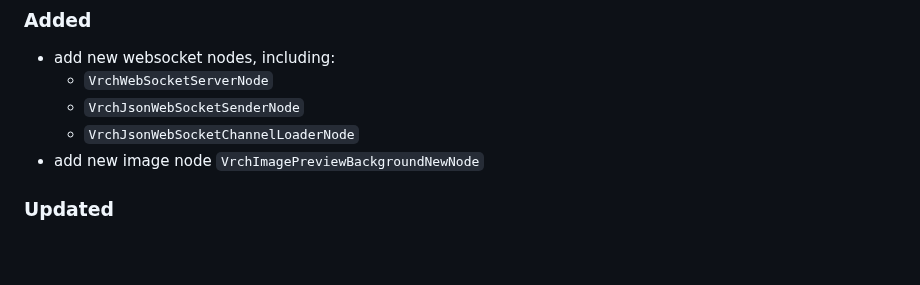
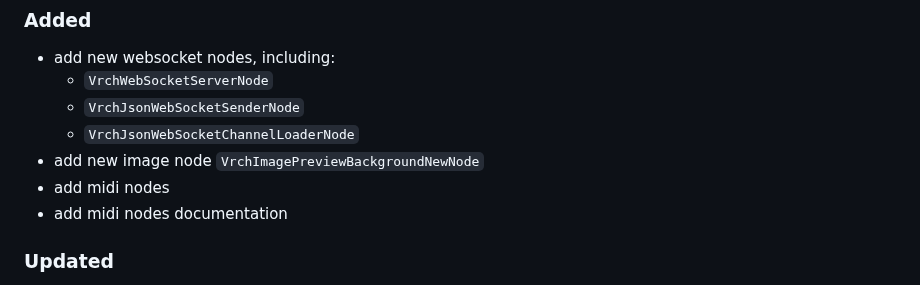
Before and after one commit to VrchStudio/comfyui-web-viewer, a Markdown page: CHANGELOG.md, the part around the change. GitHub-like rendering; blank space fills up the shorter version.

```diff
--- a/CHANGELOG.md
+++ b/CHANGELOG.md
@@ -14,6 +14,8 @@ and this project adheres to [Semantic Versioning](https://semver.org/spec/v2.0.0
   - `VrchJsonWebSocketSenderNode`
   - `VrchJsonWebSocketChannelLoaderNode`
 - add new image node `VrchImagePreviewBackgroundNewNode`
+- add midi nodes
+- add midi nodes documentation
 
 ### Updated
 
```
